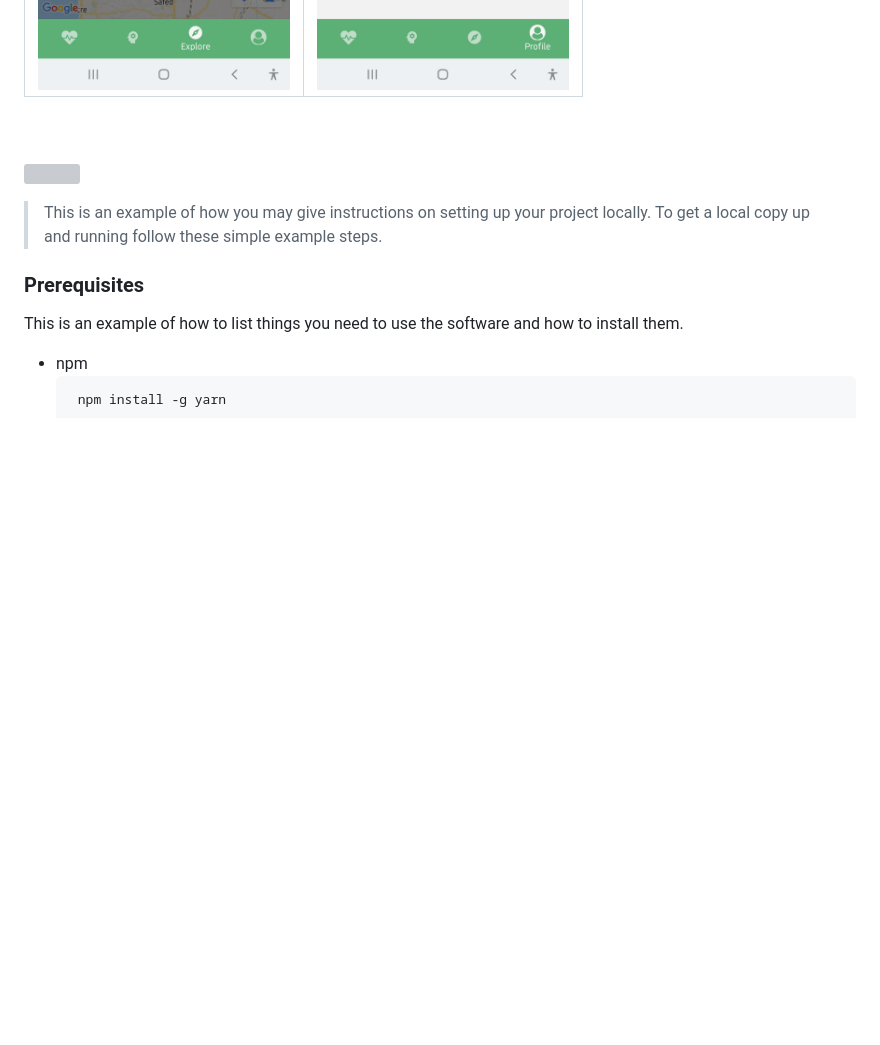
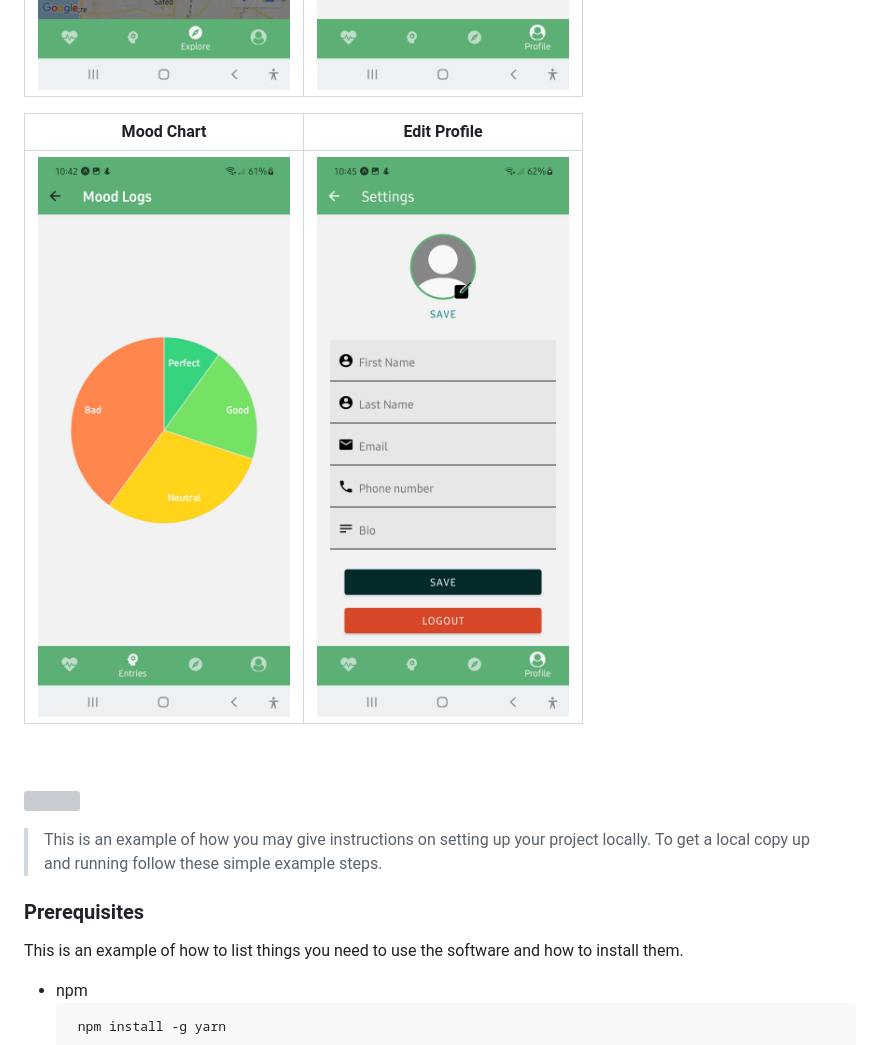
Before and after one commit to Khalifeh11/PSYLEB, a Markdown page: README.md, the part around the change. Drawn GitHub-style; pictures changed too: readme/chart.jpg (added), readme/edit.jpg (added); blank space fills up the shorter version; grey boxes are pictures that could not be loaded.

```diff
--- a/README.md
+++ b/README.md
@@ -72,6 +72,11 @@ Here's a brief high-level overview of the tech stack PSYLEB uses:
 | ---------------------------------------------------------------------------------------------- | --------------------------------------------------------------------------------------------- |
 | <img src="./readme/exploreScreen.jpg" width='360' height='758'/> | <img src="./readme/profile.jpg" width='360' height='758'/> |
 
+Mood Chart                                                                               | Edit Profile                                                                               |
+| ---------------------------------------------------------------------------------------------- | --------------------------------------------------------------------------------------------- |
+| <img src="./readme/chart.jpg" width='360' height='758'/> | <img src="./readme/edit.jpg" width='360' height='758'/>
+
+
 
 <br><br>
 <img src="./readme/title6.svg"/>
```
